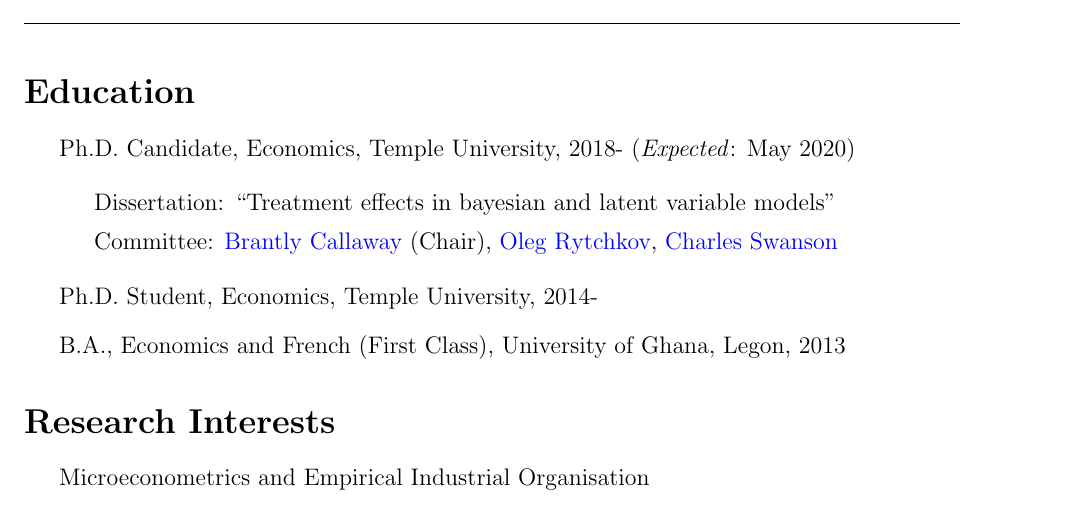
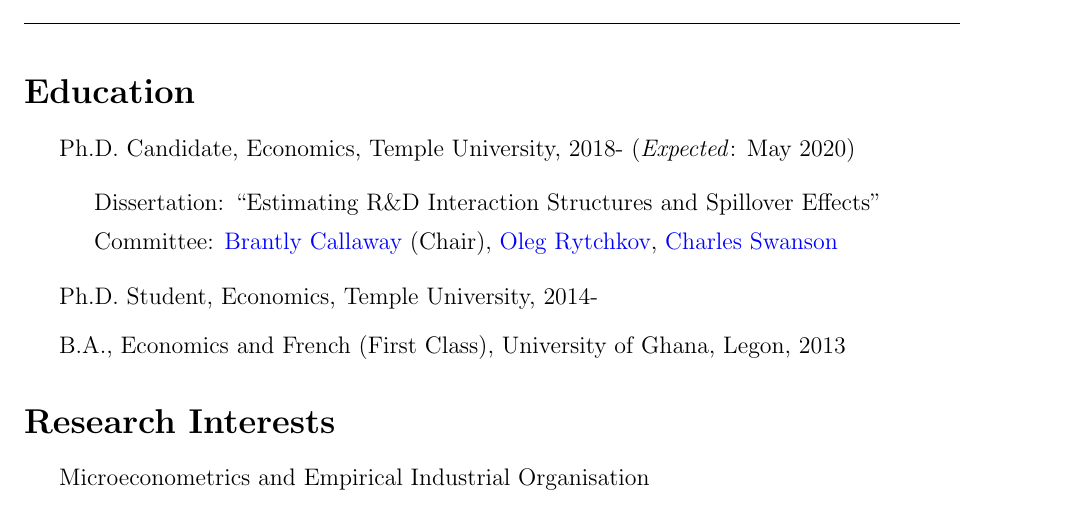
Before and after one commit to estsyawo/estsyawo.github.io, a LaTeX CV (Tsyawo_CV.tex): part of page 1 of 4, cut so that both start at the same text. Compiled offline with pdfLaTeX.

Commit message:
update, CV

```diff
--- a/Tsyawo_CV.tex
+++ b/Tsyawo_CV.tex
@@ -110,8 +110,7 @@
   \item Ph.D. Candidate, Economics, Temple University, 2018- (\textit{Expected}: May 2020)
 
   \begin{itemize}
-    \item Dissertation: ``Treatment effects in bayesian and latent variable
-    models''
+    \item Dissertation: ``Estimating R\&D Interaction Structures and Spillover Effects''
     \item Committee:   \href{https://bcallaway11.github.io/index.html}
     {Brantly Callaway} (Chair), \href{https://astro.temple.edu/~rytchkov/}{Oleg Rytchkov}, \href{https://liberalarts.temple.edu/academics/faculty/swanson-charles}{Charles Swanson}
   \end{itemize}
```
Also changed, not shown: Tsyawo_CV.pdf, 2 other files.
